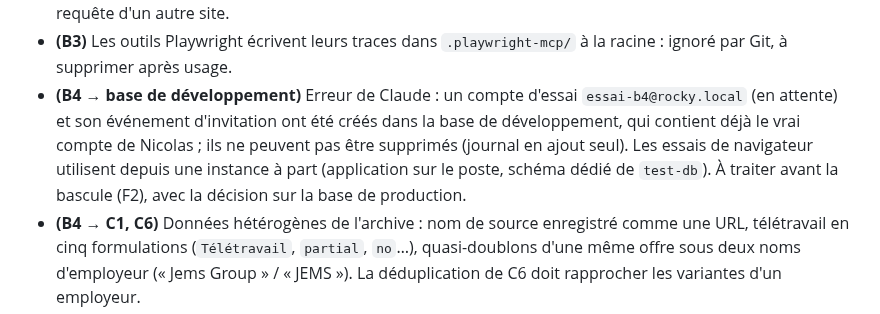
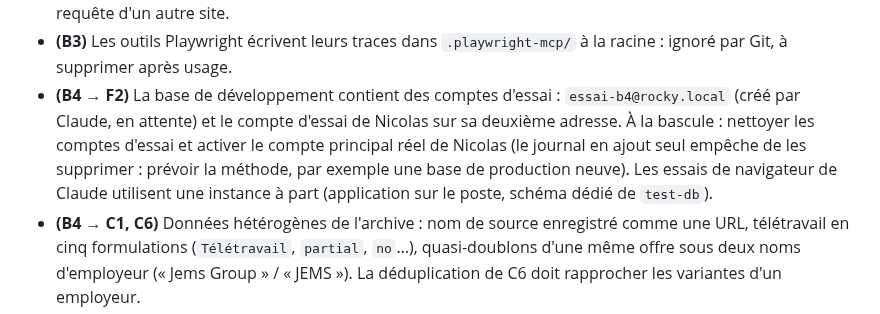
Before and after one commit to nicolasbour2018-dot/Rocky_assistant_job, a Markdown page: docs/rocky-refonte-plan-v2.md, the part around the change. Rendered like a GitHub page.

Commit message:
docs(B4): plan the cleanup of test accounts at the switch-over
Co-Authored-By: Claude Opus 5.5 <noreply@anthropic.com>

```diff
--- a/docs/rocky-refonte-plan-v2.md
+++ b/docs/rocky-refonte-plan-v2.md
@@ -274,11 +274,11 @@ Ne comparer des périodes qu'une fois dénominateurs et qualité des événement
   d'un autre site.
 - **(B3)** Les outils Playwright écrivent leurs traces dans `.playwright-mcp/` à la racine : ignoré par Git,
   à supprimer après usage.
-- **(B4 → base de développement)** Erreur de Claude : un compte d'essai `essai-b4@rocky.local` (en attente) et son
-  événement d'invitation ont été créés dans la base de développement, qui contient déjà le vrai compte de Nicolas ;
-  ils ne peuvent pas être supprimés (journal en ajout seul). Les essais de navigateur utilisent depuis une instance
-  à part (application sur le poste, schéma dédié de `test-db`). À traiter avant la bascule (F2), avec la décision sur la
-  base de production.
+- **(B4 → F2)** La base de développement contient des comptes d'essai : `essai-b4@rocky.local` (créé par Claude,
+  en attente) et le compte d'essai de Nicolas sur sa deuxième adresse. À la bascule : nettoyer les comptes d'essai et
+  activer le compte principal réel de Nicolas (le journal en ajout seul empêche de les supprimer : prévoir la méthode,
+  par exemple une base de production neuve). Les essais de navigateur de Claude utilisent une instance à part
+  (application sur le poste, schéma dédié de `test-db`).
 - **(B4 → C1, C6)** Données hétérogènes de l'archive : nom de source enregistré comme une URL, télétravail en cinq
   formulations (`Télétravail`, `partial`, `no`…), quasi-doublons d'une même offre sous deux noms d'employeur
   (« Jems Group » / « JEMS »). La déduplication de C6 doit rapprocher les variantes d'un employeur.
```
